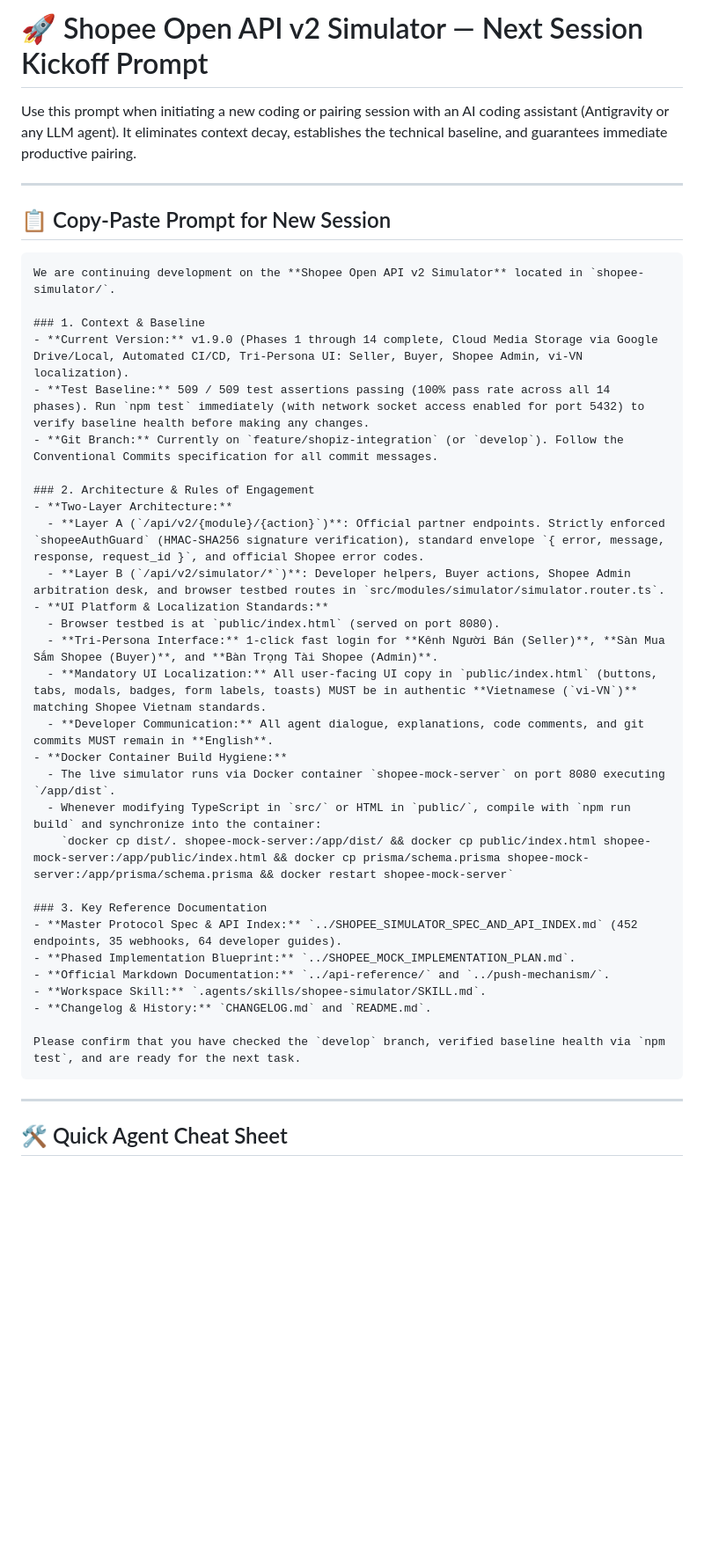
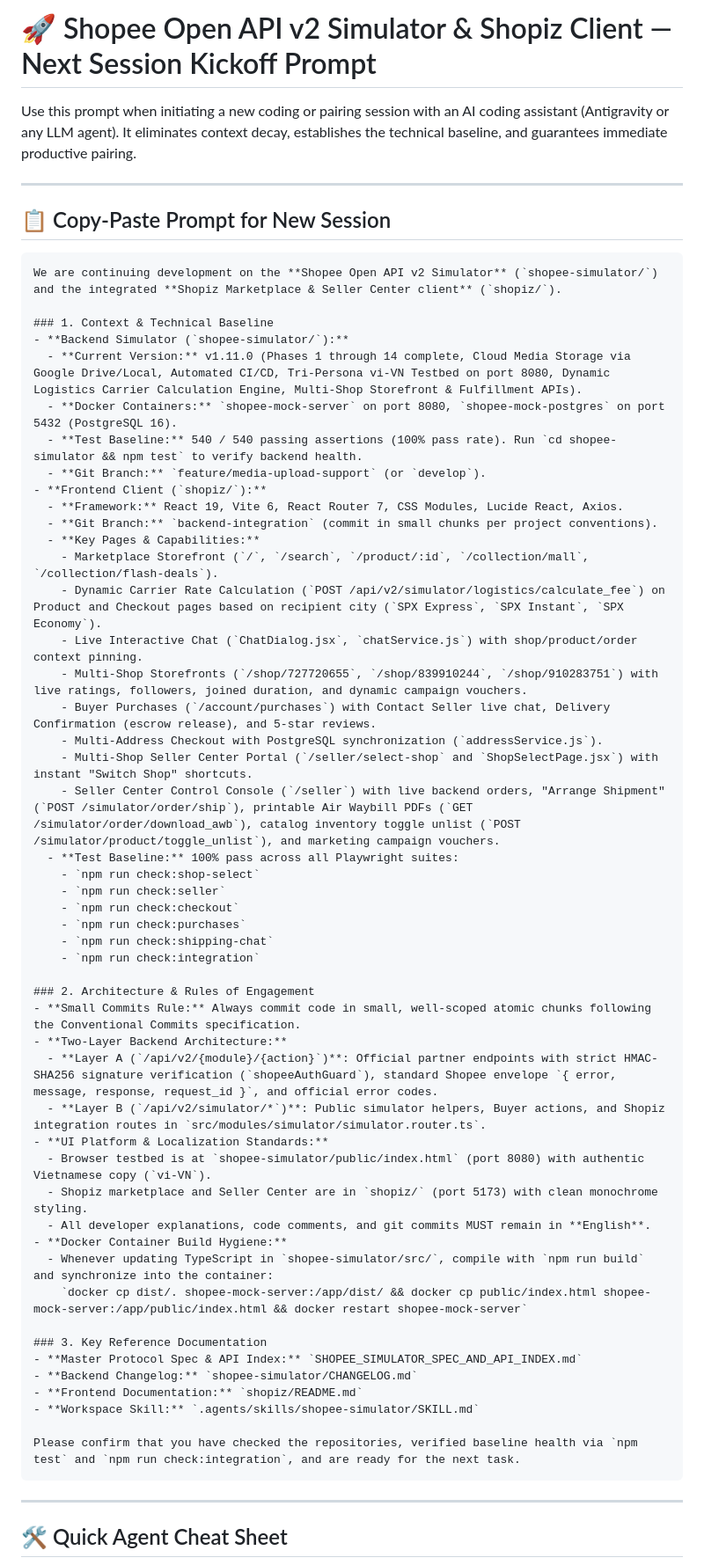
Before and after one commit to Smart-Omni/shopee-simulator, a Markdown page: PROMPT_NEXT_SESSION.md, the part around one of its changes. Shown at 88% size. GitHub-like rendering; blank space fills up the shorter version.

````diff
--- a/PROMPT_NEXT_SESSION.md
+++ b/PROMPT_NEXT_SESSION.md
@@ -1,4 +1,4 @@
-# 🚀 Shopee Open API v2 Simulator — Next Session Kickoff Prompt
+# 🚀 Shopee Open API v2 Simulator & Shopiz Client — Next Session Kickoff Prompt
 
 Use this prompt when initiating a new coding or pairing session with an AI coding assistant (Antigravity or any LLM agent). It eliminates context decay, establishes the technical baseline, and guarantees immediate productive pairing.
 
@@ -7,35 +7,54 @@ Use this prompt when initiating a new coding or pairing session with an AI codin
 ## 📋 Copy-Paste Prompt for New Session
 
 ```markdown
-We are continuing development on the **Shopee Open API v2 Simulator** located in `shopee-simulator/`.
+We are continuing development on the **Shopee Open API v2 Simulator** (`shopee-simulator/`) and the integrated **Shopiz Marketplace & Seller Center client** (`shopiz/`).
 
-### 1. Context & Baseline
-- **Current Version:** v1.9.0 (Phases 1 through 14 complete, Cloud Media Storage via Google Drive/Local, Automated CI/CD, Tri-Persona UI: Seller, Buyer, Shopee Admin, vi-VN localization).
-- **Test Baseline:** 509 / 509 test assertions passing (100% pass rate across all 14 phases). Run `npm test` immediately (with network socket access enabled for port 5432) to verify baseline health before making any changes.
-- **Git Branch:** Currently on `feature/shopiz-integration` (or `develop`). Follow the Conventional Commits specification for all commit messages.
+### 1. Context & Technical Baseline
+- **Backend Simulator (`shopee-simulator/`):**
+  - **Current Version:** v1.11.0 (Phases 1 through 14 complete, Cloud Media Storage via Google Drive/Local, Automated CI/CD, Tri-Persona vi-VN Testbed on port 8080, Dynamic Logistics Carrier Calculation Engine, Multi-Shop Storefront & Fulfillment APIs).
+  - **Docker Containers:** `shopee-mock-server` on port 8080, `shopee-mock-postgres` on port 5432 (PostgreSQL 16).
+  - **Test Baseline:** 540 / 540 passing assertions (100% pass rate). Run `cd shopee-simulator && npm test` to verify backend health.
+  - **Git Branch:** `feature/media-upload-support` (or `develop`).
+- **Frontend Client (`shopiz/`):**
+  - **Framework:** React 19, Vite 6, React Router 7, CSS Modules, Lucide React, Axios.
+  - **Git Branch:** `backend-integration` (commit in small chunks per project conventions).
+  - **Key Pages & Capabilities:**
+    - Marketplace Storefront (`/`, `/search`, `/product/:id`, `/collection/mall`, `/collection/flash-deals`).
+    - Dynamic Carrier Rate Calculation (`POST /api/v2/simulator/logistics/calculate_fee`) on Product and Checkout pages based on recipient city (`SPX Express`, `SPX Instant`, `SPX Economy`).
+    - Live Interactive Chat (`ChatDialog.jsx`, `chatService.js`) with shop/product/order context pinning.
+    - Multi-Shop Storefronts (`/shop/727720655`, `/shop/839910244`, `/shop/910283751`) with live ratings, followers, joined duration, and dynamic campaign vouchers.
+    - Buyer Purchases (`/account/purchases`) with Contact Seller live chat, Delivery Confirmation (escrow release), and 5-star reviews.
+    - Multi-Address Checkout with PostgreSQL synchronization (`addressService.js`).
+    - Multi-Shop Seller Center Portal (`/seller/select-shop` and `ShopSelectPage.jsx`) with instant "Switch Shop" shortcuts.
+    - Seller Center Control Console (`/seller`) with live backend orders, "Arrange Shipment" (`POST /simulator/order/ship`), printable Air Waybill PDFs (`GET /simulator/order/download_awb`), catalog inventory toggle unlist (`POST /simulator/product/toggle_unlist`), and marketing campaign vouchers.
+  - **Test Baseline:** 100% pass across all Playwright suites:
+    - `npm run check:shop-select`
+    - `npm run check:seller`
+    - `npm run check:checkout`
+    - `npm run check:purchases`
+    - `npm run check:shipping-chat`
+    - `npm run check:integration`
 
 ### 2. Architecture & Rules of Engagement
-- **Two-Layer Architecture:**
-  - **Layer A (`/api/v2/{module}/{action}`)**: Official partner endpoints. Strictly enforced `shopeeAuthGuard` (HMAC-SHA256 signature verification), standard envelope `{ error, message, response, request_id }`, and official Shopee error codes.
-  - **Layer B (`/api/v2/simulator/*`)**: Developer helpers, Buyer actions, Shopee Admin arbitration desk, and browser testbed routes in `src/modules/simulator/simulator.router.ts`.
+- **Small Commits Rule:** Always commit code in small, well-scoped atomic chunks following the Conventional Commits specification.
+- **Two-Layer Backend Architecture:**
+  - **Layer A (`/api/v2/{module}/{action}`)**: Official partner endpoints with strict HMAC-SHA256 signature verification (`shopeeAuthGuard`), standard Shopee envelope `{ error, message, response, request_id }`, and official error codes.
+  - **Layer B (`/api/v2/simulator/*`)**: Public simulator helpers, Buyer actions, and Shopiz integration routes in `src/modules/simulator/simulator.router.ts`.
 - **UI Platform & Localization Standards:**
-  - Browser testbed is at `public/index.html` (served on port 8080).
-  - **Tri-Persona Interface:** 1-click fast login for **Kênh Người Bán (Seller)**, **Sàn Mua Sắm Shopee (Buyer)**, and **Bàn Trọng Tài Shopee (Admin)**.
-  - **Mandatory UI Localization:** All user-facing UI copy in `public/index.html` (buttons, tabs, modals, badges, form labels, toasts) MUST be in authentic **Vietnamese (`vi-VN`)** matching Shopee Vietnam standards.
-  - **Developer Communication:** All agent dialogue, explanations, code comments, and git commits MUST remain in **English**.
+  - Browser testbed is at `shopee-simulator/public/index.html` (port 8080) with authentic Vietnamese copy (`vi-VN`).
+  - Shopiz marketplace and Seller Center are in `shopiz/` (port 5173) with clean monochrome styling.
+  - All developer explanations, code comments, and git commits MUST remain in **English**.
 - **Docker Container Build Hygiene:**
-  - The live simulator runs via Docker container `shopee-mock-server` on port 8080 executing `/app/dist`.
-  - Whenever modifying TypeScript in `src/` or HTML in `public/`, compile with `npm run build` and synchronize into the container:
-    `docker cp dist/. shopee-mock-server:/app/dist/ && docker cp public/index.html shopee-mock-server:/app/public/index.html && docker cp prisma/schema.prisma shopee-mock-server:/app/prisma/schema.prisma && docker restart shopee-mock-server`
+  - Whenever updating TypeScript in `shopee-simulator/src/`, compile with `npm run build` and synchronize into the container:
+    `docker cp dist/. shopee-mock-server:/app/dist/ && docker cp public/index.html shopee-mock-server:/app/public/index.html && docker restart shopee-mock-server`
 
 ### 3. Key Reference Documentation
-- **Master Protocol Spec & API Index:** `../SHOPEE_SIMULATOR_SPEC_AND_API_INDEX.md` (452 endpoints, 35 webhooks, 64 developer guides).
-- **Phased Implementation Blueprint:** `../SHOPEE_MOCK_IMPLEMENTATION_PLAN.md`.
-- **Official Markdown Documentation:** `../api-reference/` and `../push-mechanism/`.
-- **Workspace Skill:** `.agents/skills/shopee-simulator/SKILL.md`.
-- **Changelog & History:** `CHANGELOG.md` and `README.md`.
+- **Master Protocol Spec & API Index:** `SHOPEE_SIMULATOR_SPEC_AND_API_INDEX.md`
+- **Backend Changelog:** `shopee-simulator/CHANGELOG.md`
+- **Frontend Documentation:** `shopiz/README.md`
+- **Workspace Skill:** `.agents/skills/shopee-simulator/SKILL.md`
 
-Please confirm that you have checked the `develop` branch, verified baseline health via `npm test`, and are ready for the next task.
+Please confirm that you have checked the repositories, verified baseline health via `npm test` and `npm run check:integration`, and are ready for the next task.
 ```
 
 ---
````
Also changed, not shown: other parts of PROMPT_NEXT_SESSION.md (+9 -6 lines), CHANGELOG.md (+37 -0 lines).
